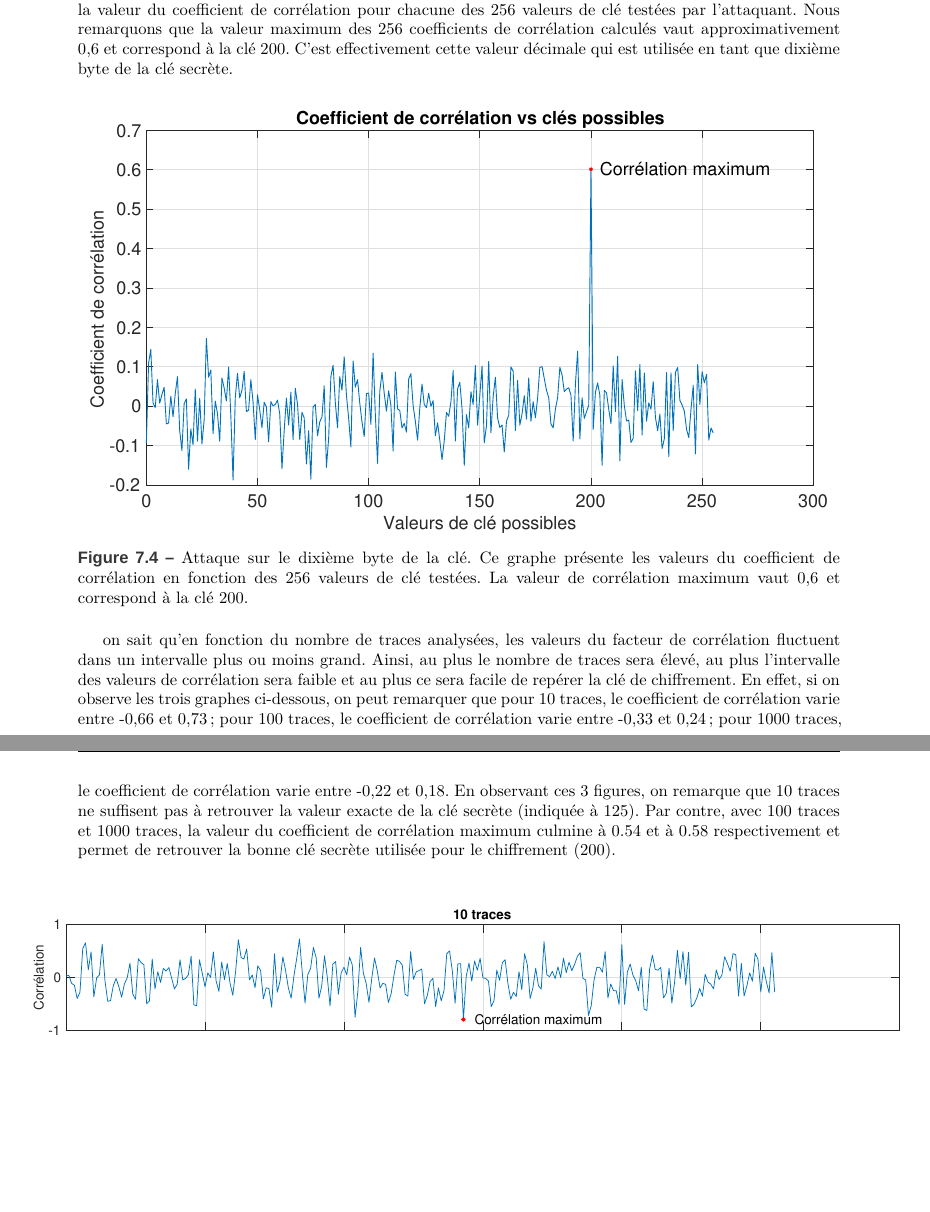
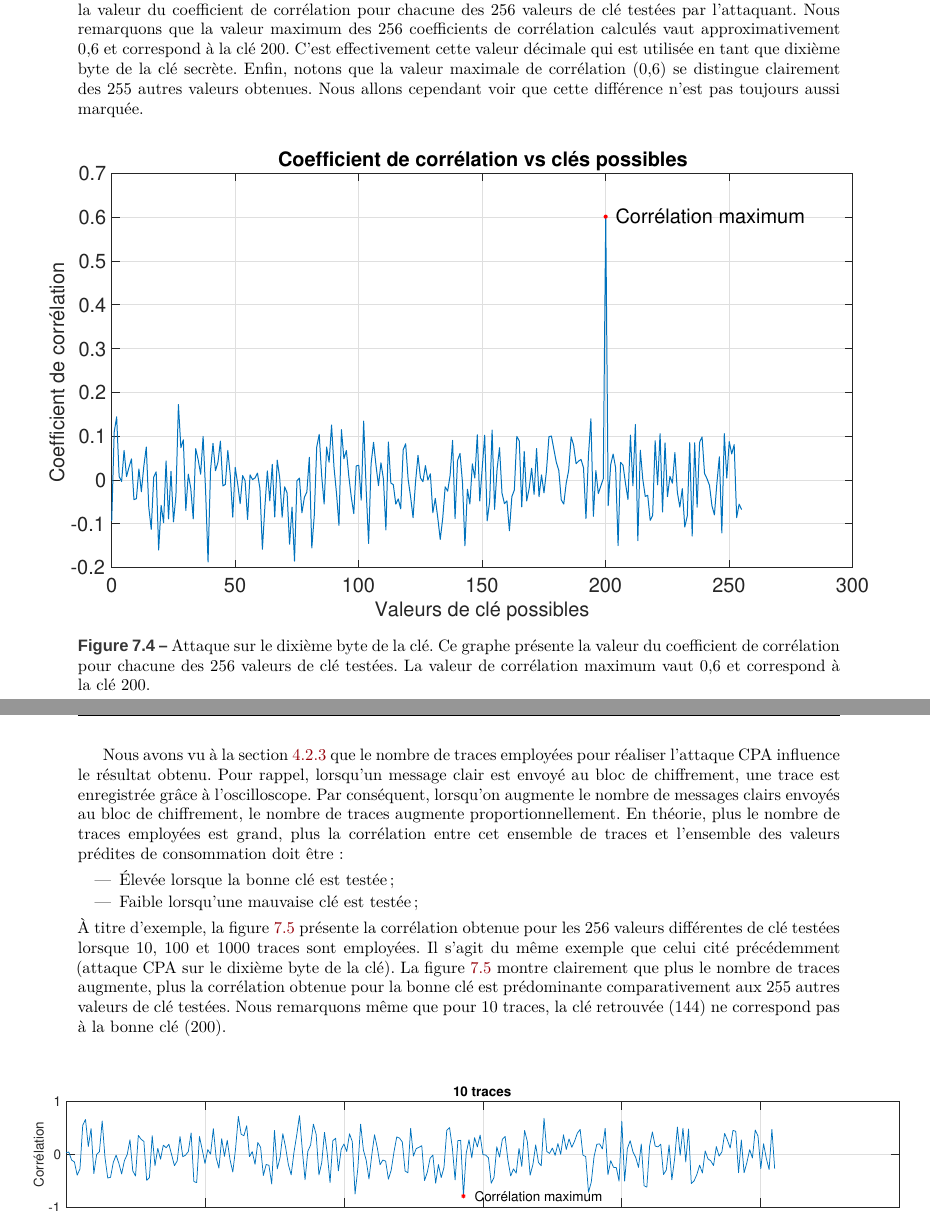
Before and after one commit to Anizetho/TFE, a LaTeX book (Rapport_Latex/Stage.tex): two parts of pages 63 and 64 of 87, joined at a grey line, cut so that both start at the same text, the shorter picture padded with empty space. Compiled offline with XeLaTeX; a missing font is replaced by an installed copy or a similar font.

Commit message:
Chapter 7 sim_traces_no_noise

```diff
--- a/Rapport_Latex/Stage.tex
+++ b/Rapport_Latex/Stage.tex
@@ -1471,16 +1471,23 @@ Avant d'attaquer une réelle implémentation de l'AES-256 sur un FPGA, différen
 \subsection{Traces simulées}
 \label{sec:sim_trace}
 
-Dans ce premier exemple, nous considérons un cas idéal où les traces ne sont pas bruitées. La figure \ref{fig:sim_10000_traces} présente le résultat de l'attaque CPA (telle que décrite à la section \ref{subsec:CPA}) sur un byte de l'algorithme AES-256. Plus précisément, l'attaque cible le dixième byte de la clé de chiffrement. Ce graphe présente la valeur du coefficient de corrélation pour chacune des 256 valeurs de clé testées par l'attaquant. Nous remarquons que la valeur maximum des 256 coefficients de corrélation calculés vaut approximativement 0,6 et correspond à la clé 200. C'est effectivement cette valeur décimale qui est utilisée en tant que dixième byte de la clé secrète.
-
-\begin{figure}[htbp]
-    \hspace{-1cm}
-    \includegraphics[scale=0.36]{image/sim_10000_traces}
-    \caption{Attaque sur le dixième byte de la clé. Ce graphe présente les valeurs du coefficient de corrélation en fonction des 256 valeurs de clé testées. La valeur de corrélation maximum vaut 0,6 et correspond à la clé 200.}
+Dans ce premier exemple, nous considérons le cas idéal où les traces ne sont pas bruitées. La figure \ref{fig:sim_10000_traces} présente le résultat de l'attaque CPA (tel que décrite à la section \ref{sec:CPA}) sur un byte de l'algorithme AES-256. Plus précisément, l'attaque cible le dixième byte de la clé de chiffrement. Ce graphe présente la valeur du coefficient de corrélation pour chacune des 256 valeurs de clé testées par l'attaquant. Nous remarquons que la valeur maximum des 256 coefficients de corrélation calculés vaut approximativement 0,6 et correspond à la clé 200. C'est effectivement cette valeur décimale qui est utilisée en tant que dixième byte de la clé secrète. Enfin, notons que la valeur maximale de corrélation (0,6) se distingue clairement des 255 autres valeurs obtenues. Nous allons cependant voir que cette différence n'est pas toujours aussi marquée.
+
+\begin{figure}[htbp]
+    \hspace{-2cm}
+    \includegraphics[scale=0.4]{image/sim_10000_traces}
+    \caption{Attaque sur le dixième byte de la clé. Ce graphe présente la valeur du coefficient de corrélation pour chacune des 256 valeurs de clé testées. La valeur de corrélation maximum vaut 0,6 et correspond à la clé 200.}
     \label{fig:sim_10000_traces}
 \end{figure}
 
-on sait qu’en fonction du nombre de traces analysées, les valeurs du facteur de corrélation fluctuent dans un intervalle plus ou moins grand. Ainsi, au plus le nombre de traces sera élevé, au plus l’intervalle des valeurs de corrélation sera faible et au plus ce sera facile de repérer la clé de chiffrement. En effet, si on observe les trois graphes ci-dessous, on peut remarquer que pour 10 traces, le coefficient de corrélation varie entre -0,66 et 0,73 ; pour 100 traces, le coefficient de corrélation varie entre -0,33 et 0,24 ; pour 1000 traces, le coefficient de corrélation varie entre -0,22 et 0,18. En observant ces 3 figures, on remarque que 10 traces ne suffisent pas à retrouver la valeur exacte de la clé secrète (indiquée à 125). Par contre, avec 100 traces et 1000 traces, la valeur du coefficient de corrélation maximum culmine à 0.54 et à 0.58 respectivement et permet de retrouver la bonne clé secrète utilisée pour le chiffrement (200).
+\newpage
+
+Nous avons vu à la section \ref{sec:CPA} que le nombre de traces employées pour réaliser l'attaque CPA influence le résultat obtenu. Pour rappel, lorsqu'un message clair est envoyé au bloc de chiffrement, une trace est enregistrée grâce à l'oscilloscope. Par conséquent, lorsqu'on augmente le nombre de messages clairs envoyés au bloc de chiffrement, le nombre de traces augmente proportionnellement. En théorie, plus le nombre de traces employées est grand, plus la corrélation entre cet ensemble de traces et l'ensemble des valeurs prédites de consommation doit être :
+\begin{itemize}
+\item Élevée lorsque la bonne clé est testée ;
+\item Faible lorsqu'une mauvaise clé est testée ;
+\end{itemize}
+À titre d'exemple, la figure \ref{fig:sim_nb_traces} présente la corrélation obtenue pour les 256 valeurs différentes de clé testées lorsque 10, 100 et 1000 traces sont employées. Il s'agit du même exemple que celui cité précédemment (attaque CPA sur le dixième byte de la clé). La figure \ref{fig:sim_nb_traces} montre clairement que plus le nombre de traces augmente, plus la corrélation obtenue pour la bonne clé est prédominante comparativement aux 255 autres valeurs de clé testées. Nous remarquons même que pour 10 traces, la clé retrouvée (144) ne correspond pas à la bonne clé (200).
 
 \begin{figure}[htbp]
     \hspace{-3.3cm}
```
Also changed, not shown: Rapport_Latex/image/sim_corr_fonction_nb_traces.eps (added), Rapport_Latex/Stage.tex (31 more changed lines), 8 other files.
